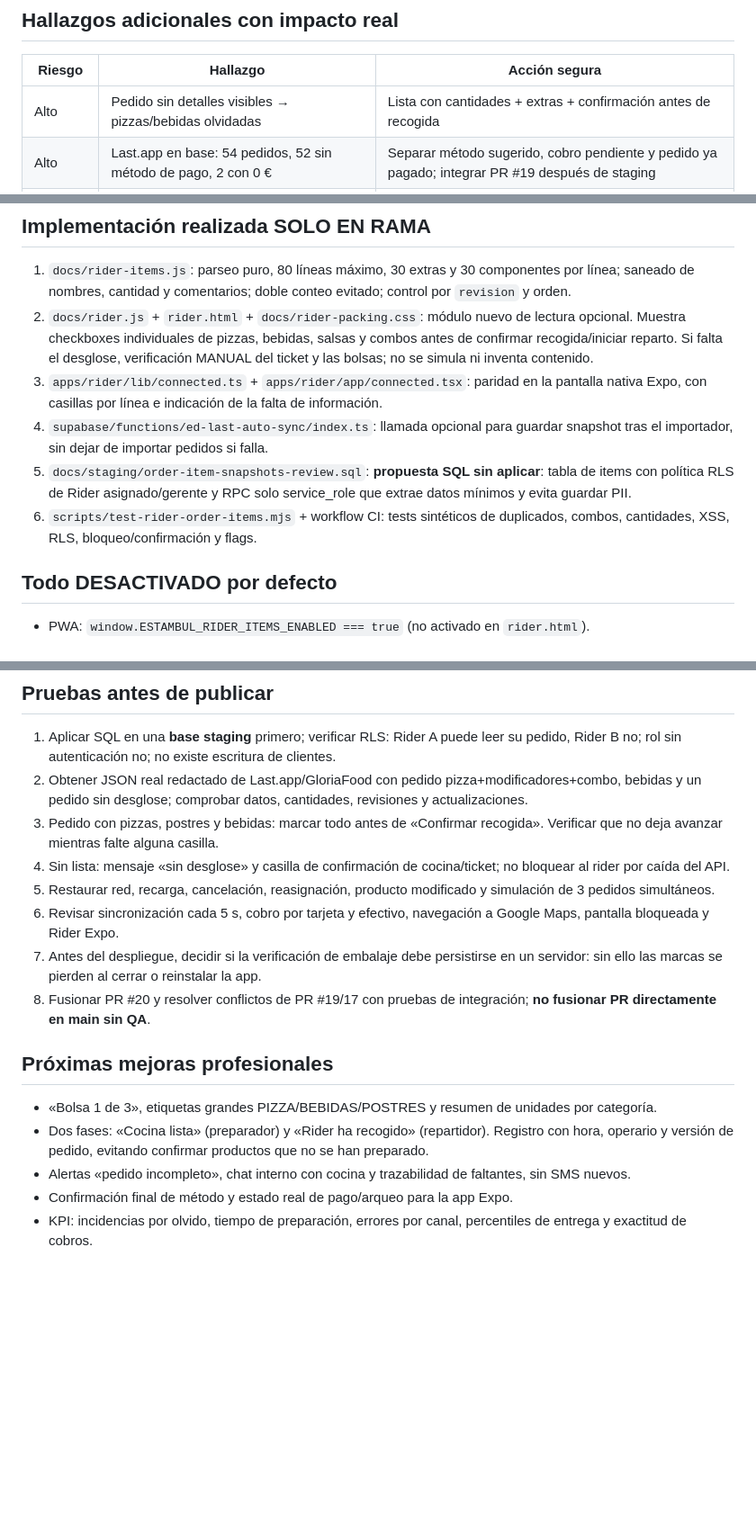
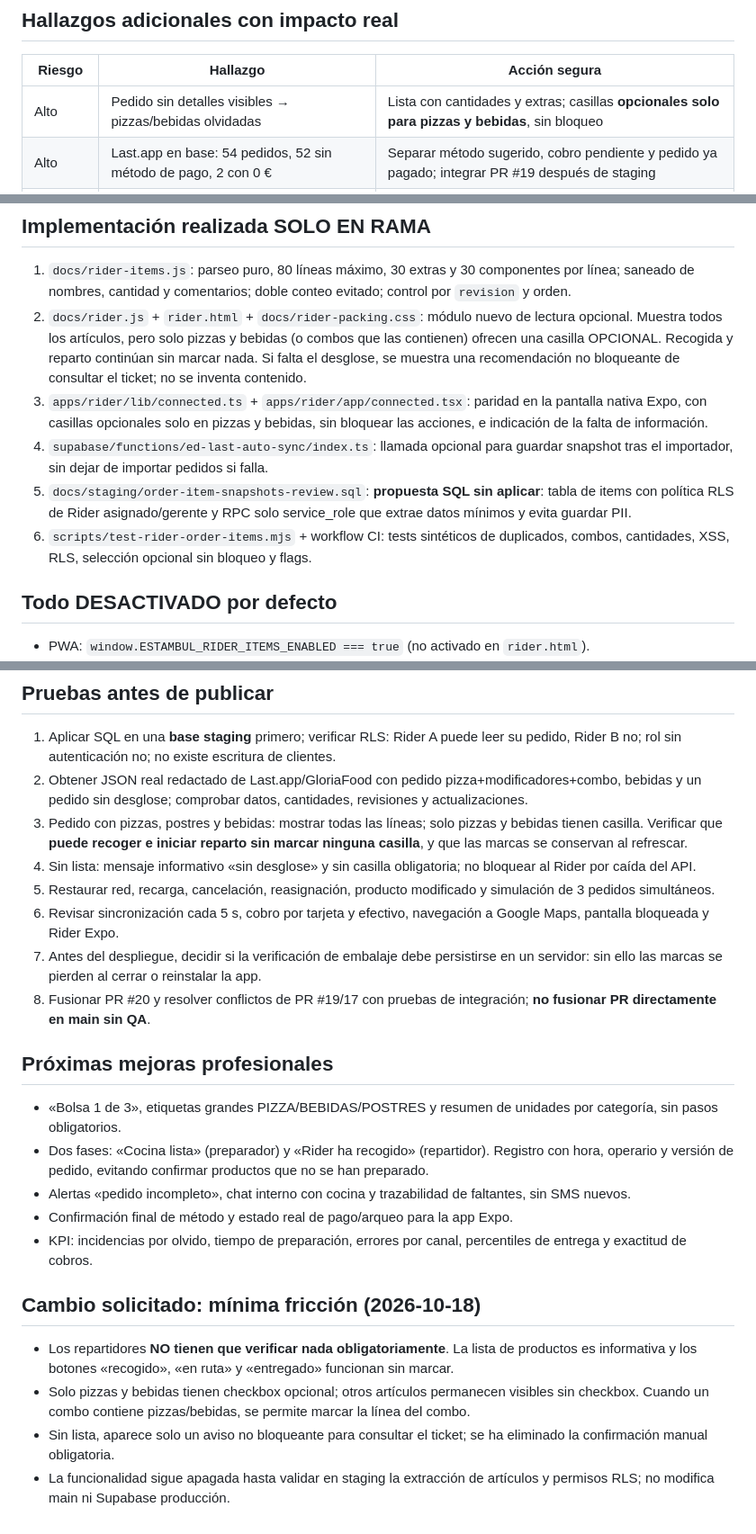
Before and after one commit to shaniwaris80-crypto/ESTAMBUL-DELIVERY, a Markdown page: docs/AUDITORIA_RIDER_ARTICULOS_2026-10-18.md, 3 parts joined by grey strips. Shown at 90% size. Rendered like a GitHub page; blank space fills up the shorter version.

Commit message:
docs(rider): make pizza/drink verification optional and remove mandatory packing instructions

```diff
--- a/docs/AUDITORIA_RIDER_ARTICULOS_2026-10-18.md
+++ b/docs/AUDITORIA_RIDER_ARTICULOS_2026-10-18.md
@@ -13,7 +13,7 @@
 ## Hallazgos adicionales con impacto real
 | Riesgo | Hallazgo | Acción segura |
 |---|---|---|
-| Alto | Pedido sin detalles visibles → pizzas/bebidas olvidadas | Lista con cantidades + extras + confirmación antes de recogida |
+| Alto | Pedido sin detalles visibles → pizzas/bebidas olvidadas | Lista con cantidades y extras; casillas **opcionales solo para pizzas y bebidas**, sin bloqueo |
 | Alto | Last.app en base: 54 pedidos, 52 sin método de pago, 2 con 0 € | Separar método sugerido, cobro pendiente y pedido ya pagado; integrar PR #19 después de staging |
 | Alto | La PWA repinta tarjetas cada 5 s; pierde selección de pago | Integrar fix de borradores por pedido del PR #19; evaluar también UX/táctil |
 | Alto | La app Expo conectada cambia a «entregado» sin seleccionar método de cobro | Añadir confirmación de efectivo/tarjeta/prepago y validación de caja antes de usarla operativamente |
@@ -25,11 +25,11 @@
 
 ## Implementación realizada SOLO EN RAMA
 1. `docs/rider-items.js`: parseo puro, 80 líneas máximo, 30 extras y 30 componentes por línea; saneado de nombres, cantidad y comentarios; doble conteo evitado; control por `revision` y orden.
-2. `docs/rider.js` + `rider.html` + `docs/rider-packing.css`: módulo nuevo de lectura opcional. Muestra checkboxes individuales de pizzas, bebidas, salsas y combos antes de confirmar recogida/iniciar reparto. Si falta el desglose, verificación MANUAL del ticket y las bolsas; no se simula ni inventa contenido.
-3. `apps/rider/lib/connected.ts` + `apps/rider/app/connected.tsx`: paridad en la pantalla nativa Expo, con casillas por línea e indicación de la falta de información.
+2. `docs/rider.js` + `rider.html` + `docs/rider-packing.css`: módulo nuevo de lectura opcional. Muestra todos los artículos, pero solo pizzas y bebidas (o combos que las contienen) ofrecen una casilla OPCIONAL. Recogida y reparto continúan sin marcar nada. Si falta el desglose, se muestra una recomendación no bloqueante de consultar el ticket; no se inventa contenido.
+3. `apps/rider/lib/connected.ts` + `apps/rider/app/connected.tsx`: paridad en la pantalla nativa Expo, con casillas opcionales solo en pizzas y bebidas, sin bloquear las acciones, e indicación de la falta de información.
 4. `supabase/functions/ed-last-auto-sync/index.ts`: llamada opcional para guardar snapshot tras el importador, sin dejar de importar pedidos si falla.
 5. `docs/staging/order-item-snapshots-review.sql`: **propuesta SQL sin aplicar**: tabla de items con política RLS de Rider asignado/gerente y RPC solo service_role que extrae datos mínimos y evita guardar PII.
-6. `scripts/test-rider-order-items.mjs` + workflow CI: tests sintéticos de duplicados, combos, cantidades, XSS, RLS, bloqueo/confirmación y flags.
+6. `scripts/test-rider-order-items.mjs` + workflow CI: tests sintéticos de duplicados, combos, cantidades, XSS, RLS, selección opcional sin bloqueo y flags.
 
 ## Todo DESACTIVADO por defecto
 - PWA: `window.ESTAMBUL_RIDER_ITEMS_ENABLED === true` (no activado en `rider.html`).
@@ -41,16 +41,22 @@
 ## Pruebas antes de publicar
 1. Aplicar SQL en una **base staging** primero; verificar RLS: Rider A puede leer su pedido, Rider B no; rol sin autenticación no; no existe escritura de clientes.
 2. Obtener JSON real redactado de Last.app/GloriaFood con pedido pizza+modificadores+combo, bebidas y un pedido sin desglose; comprobar datos, cantidades, revisiones y actualizaciones.
-3. Pedido con pizzas, postres y bebidas: marcar todo antes de «Confirmar recogida». Verificar que no deja avanzar mientras falte alguna casilla.
-4. Sin lista: mensaje «sin desglose» y casilla de confirmación de cocina/ticket; no bloquear al rider por caída del API.
+3. Pedido con pizzas, postres y bebidas: mostrar todas las líneas; solo pizzas y bebidas tienen casilla. Verificar que **puede recoger e iniciar reparto sin marcar ninguna casilla**, y que las marcas se conservan al refrescar.
+4. Sin lista: mensaje informativo «sin desglose» y sin casilla obligatoria; no bloquear al Rider por caída del API.
 5. Restaurar red, recarga, cancelación, reasignación, producto modificado y simulación de 3 pedidos simultáneos.
 6. Revisar sincronización cada 5 s, cobro por tarjeta y efectivo, navegación a Google Maps, pantalla bloqueada y Rider Expo.
 7. Antes del despliegue, decidir si la verificación de embalaje debe persistirse en un servidor: sin ello las marcas se pierden al cerrar o reinstalar la app.
 8. Fusionar PR #20 y resolver conflictos de PR #19/17 con pruebas de integración; **no fusionar PR directamente en main sin QA**.
 
 ## Próximas mejoras profesionales
-- «Bolsa 1 de 3», etiquetas grandes PIZZA/BEBIDAS/POSTRES y resumen de unidades por categoría.
+- «Bolsa 1 de 3», etiquetas grandes PIZZA/BEBIDAS/POSTRES y resumen de unidades por categoría, sin pasos obligatorios.
 - Dos fases: «Cocina lista» (preparador) y «Rider ha recogido» (repartidor). Registro con hora, operario y versión de pedido, evitando confirmar productos que no se han preparado.
 - Alertas «pedido incompleto», chat interno con cocina y trazabilidad de faltantes, sin SMS nuevos.
 - Confirmación final de método y estado real de pago/arqueo para la app Expo.
 - KPI: incidencias por olvido, tiempo de preparación, errores por canal, percentiles de entrega y exactitud de cobros.
+
+## Cambio solicitado: mínima fricción (2026-10-18)
+- Los repartidores **NO tienen que verificar nada obligatoriamente**. La lista de productos es informativa y los botones «recogido», «en ruta» y «entregado» funcionan sin marcar.
+- Solo pizzas y bebidas tienen checkbox opcional; otros artículos permanecen visibles sin checkbox. Cuando un combo contiene pizzas/bebidas, se permite marcar la línea del combo.
+- Sin lista, aparece solo un aviso no bloqueante para consultar el ticket; se ha eliminado la confirmación manual obligatoria.
+- La funcionalidad sigue apagada hasta validar en staging la extracción de artículos y permisos RLS; no modifica main ni Supabase producción.
```
